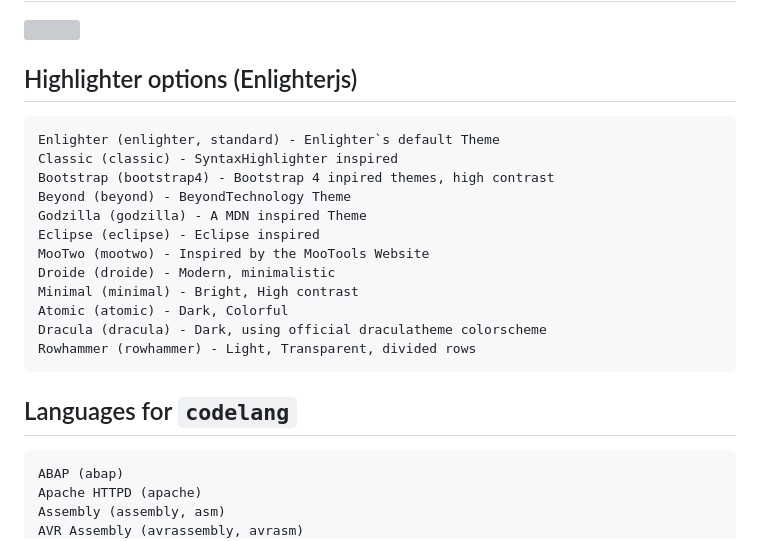
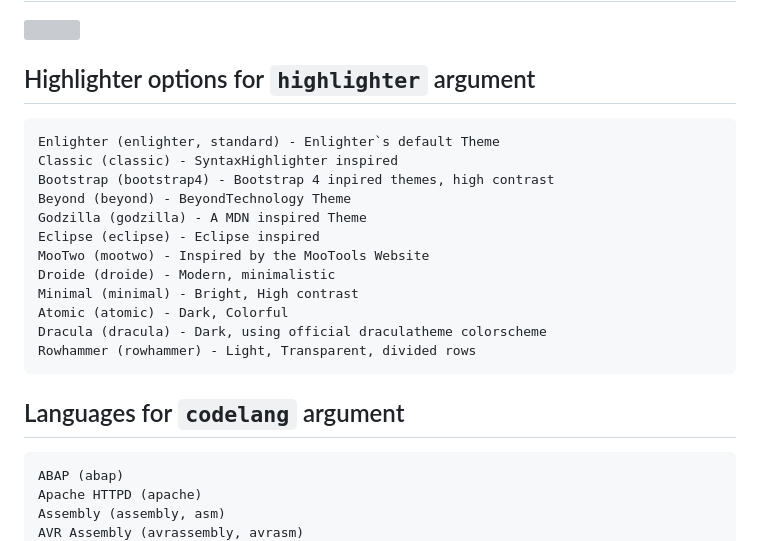
Before and after one commit to oobianom/scientific, a Markdown page: README.md, the part around one of its changes. GitHub-like rendering; grey boxes are pictures that could not be loaded.

````diff
--- a/README.md
+++ b/README.md
@@ -91,7 +91,7 @@ ggplot(mtcars2, aes(hp, mpg, color = am)) +
 
 
 
-## Highlighter options (Enlighterjs)
+## Highlighter options for `highlighter` argument
 
 ```{r}
 Enlighter (enlighter, standard) - Enlighter`s default Theme
@@ -108,7 +108,7 @@ Dracula (dracula) - Dark, using official draculatheme colorscheme
 Rowhammer (rowhammer) - Light, Transparent, divided rows
 ```
 
-## Languages for `codelang`
+## Languages for `codelang` argument
 ```
 ABAP (abap)
 Apache HTTPD (apache)
````
Also changed, not shown: other parts of README.md (+2 -2 lines).
